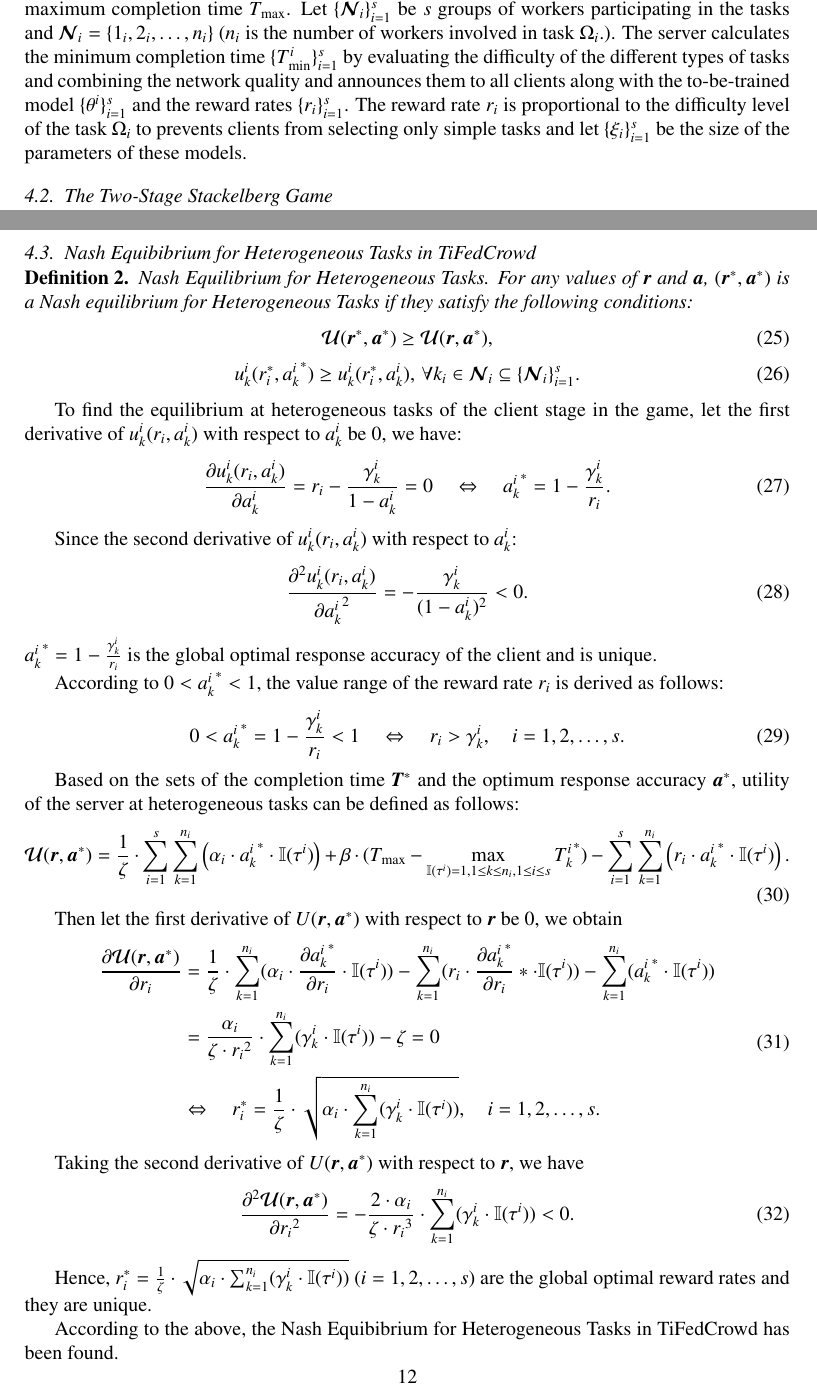
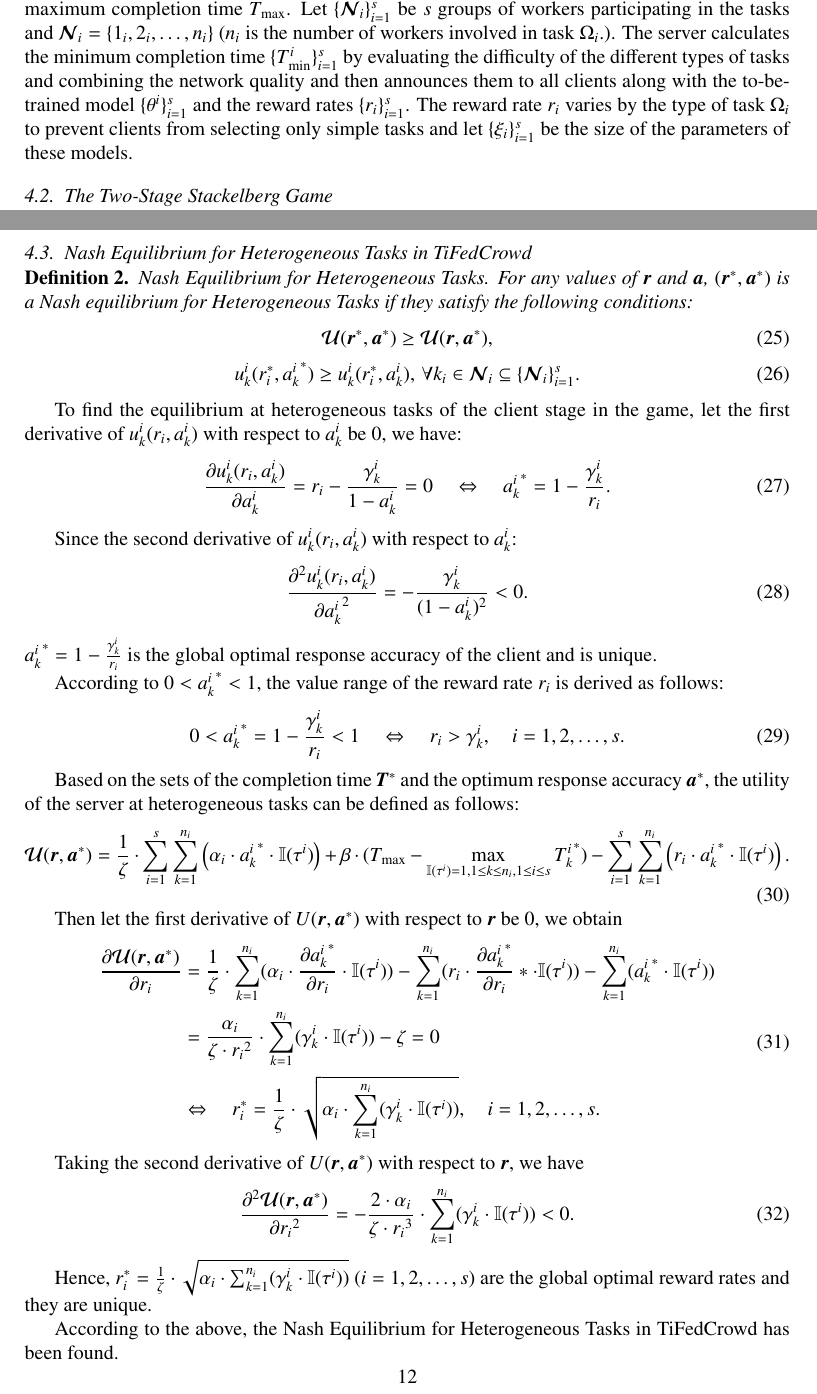
Before and after one commit to Trustworthy-Artificial-Intelligence/CrowdKit, a LaTeX paper (manuscripts/Incentive Mechanism of FedCrowd/FedCrowd1.1/FedCrowd.tex): two parts of pages 11 and 12 of 14, joined at a grey line, cut so that both start at the same text. Compiled offline with pdfLaTeX; a missing bibliography style is replaced by a similar one.

Commit message:
Update FedCrowd.tex

```diff
--- a/manuscripts/Incentive Mechanism of FedCrowd/FedCrowd1.1/FedCrowd.tex
+++ b/manuscripts/Incentive Mechanism of FedCrowd/FedCrowd1.1/FedCrowd.tex
@@ -274,7 +274,7 @@ The time complexity analysis of this algorithm needs to be discussed from the cl
 \section{TiFedCrowd at Multiple Heterogeneous Federated Crowdsourcing Tasks}
 In this section, we discuss how TiFedCrowd works in the case of heterogeneous federated crowdsourced tasks. Specifically, this is the extension of TiFedCrowd to publish multiple federated crowdsourced tasks simultaneously.
 \subsection{Problem Settings}
-Let $\{\Omega_i\}_{i=1}^s$ be a heterogeneous set of federated crowdsourcing tasks and $s$ indicates the number of types of tasks. The data requester first publishes task requirements and the uniform allowed maximum completion time $T_{\max}$. Let $\{\bm{\mathcal{N}}_i\}_{i=1}^s$ be $s$ groups of workers participating in the tasks and $\bm{\mathcal{N}}_i = \{1_i,2_i,\dots,n_i\}$ ($n_i$ is the number of workers involved in task $\Omega_i$.). The server calculates the minimum completion time $\{T_{\min}^i\}_{i=1}^s$ by evaluating the difficulty of the different types of tasks and combining the network quality and announces them to all clients along with the to-be-trained model $\{\theta^i\}_{i=1}^s$ and the reward rates $\{r_i\}_{i=1}^s$. The reward rate $r_i$ is proportional to the difficulty level of the task $\Omega_i$ to prevents clients from selecting only simple tasks and let $\{\xi_i\}_{i=1}^s$ be the size of the parameters of these models.
+Let $\{\Omega_i\}_{i=1}^s$ be a heterogeneous set of federated crowdsourcing tasks and $s$ indicates the number of types of tasks. The data requester first publishes task requirements and the uniform allowed maximum completion time $T_{\max}$. Let $\{\bm{\mathcal{N}}_i\}_{i=1}^s$ be $s$ groups of workers participating in the tasks and $\bm{\mathcal{N}}_i = \{1_i,2_i,\dots,n_i\}$ ($n_i$ is the number of workers involved in task $\Omega_i$.). The server calculates the minimum completion time $\{T_{\min}^i\}_{i=1}^s$ by evaluating the difficulty of the different types of tasks and combining the network quality and then announces them to all clients along with the to-be-trained model $\{\theta^i\}_{i=1}^s$ and the reward rates $\{r_i\}_{i=1}^s$. The reward rate $r_i$ varies by the type of task $\Omega_i$ to prevent clients from selecting only simple tasks and let $\{\xi_i\}_{i=1}^s$ be the size of the parameters of these models.
 \subsection{The Two-Stage Stackelberg Game}
 The clients stage: A client $k_i\in\bm{\mathcal{N}}_i\subseteq\{\bm{\mathcal{N}}_i\}_{i=1}^s$ tries to collect data on demand to train the local model for attaining accuracy ${a_k^i}^\ast$ and sends the updated model $\theta_k^i$ to the server within the time interval $[T_{\min}^i,T_{\max}]$ to collaboratively train the shared model $\Theta$. Therefore, for a valid participant whose completion time $T_k^i$ meets condition $\tau^i:T_k^i\in[T_{\min}^i,T_{\max}]$, we define the utility of a client as follows:
 \begin{equation}
@@ -294,7 +294,7 @@ where the system parameters $\{\alpha_i\}_{i=1}^s$ ($\alpha_i>0$) can also repre
 \begin{equation}
 	\zeta = \sum_{i=1}^{s}\sum_{k=1}^{n_i}\mathbb{I}(\tau^i).
 \end{equation}
-\subsection{Nash Equibibrium for Heterogeneous Tasks in TiFedCrowd}
+\subsection{Nash Equilibrium for Heterogeneous Tasks in TiFedCrowd}
 \begin{myDef}
 	Nash Equilibrium for Heterogeneous Tasks. For any values of $\bm{r}$ and $\bm{a}$, $(\bm{r}^\ast,\bm{a}^\ast)$ is a Nash equilibrium for Heterogeneous Tasks if they satisfy the following conditions:
 	\begin{equation}
@@ -323,7 +323,7 @@ According to $0<{a_k^i}^\ast<1$, the value range of the reward rate $r_i$ is der
 	\Leftrightarrow\quad r_i > \gamma_k^i, \quad i=1,2,\dots,s.
 \end{equation}
 
-Based on the sets of the completion time $\bm{T}^\ast$ and the optimum response accuracy $\bm{a}^\ast$, utility of the server at heterogeneous tasks can be defined as follows:
+Based on the sets of the completion time $\bm{T}^\ast$ and the optimum response accuracy $\bm{a}^\ast$, the utility of the server at heterogeneous tasks can be defined as follows:
 \begin{equation}
 	\mathcal{U}(\bm{r},\bm{a}^\ast) = \frac{1}{\zeta}\cdot \sum_{i=1}^{s}\sum_{k=1}^{n_i}\left(\alpha_i\cdot {a_k^i}^\ast\cdot \mathbb{I}(\tau^i)\right) + \beta\cdot(T_{\max}-\max_{\mathbb{I}(\tau^i)=1,1\le k\le n_i,1\le i\le s}{T_k^i}^\ast) - \sum_{i=1}^{s}\sum_{k=1}^{n_i}\left(r_i\cdot {a_k^i}^\ast\cdot \mathbb{I}(\tau^i)\right).
 \end{equation}
@@ -344,7 +344,7 @@ Taking the second derivative of $U(\bm{r},\bm{a}^\ast)$ with respect to $\bm{r}$
 
 Hence, $r_i^\ast =\frac{1}{\zeta}\cdot\sqrt{\alpha_i\cdot\sum_{k=1}^{n_i}(\gamma_k^i\cdot\mathbb{I}(\tau^i))}$ ($i=1,2,\dots,s$) are the global optimal reward rates and they are unique.
 
-According to the above, the Nash Equibibrium for Heterogeneous Tasks in TiFedCrowd has been found.
+According to the above, the Nash Equilibrium for Heterogeneous Tasks in TiFedCrowd has been found.
 
 \section{Experiments} \label{sec:exp}
 Experiments go here...
```
